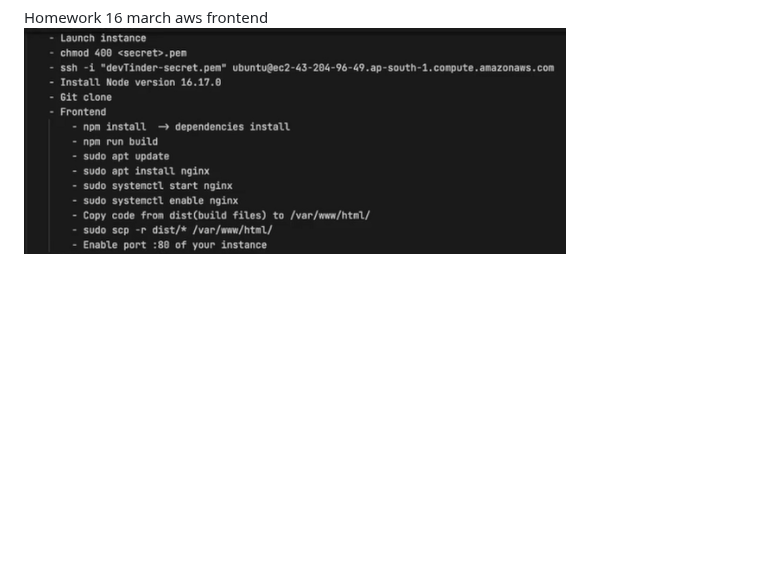
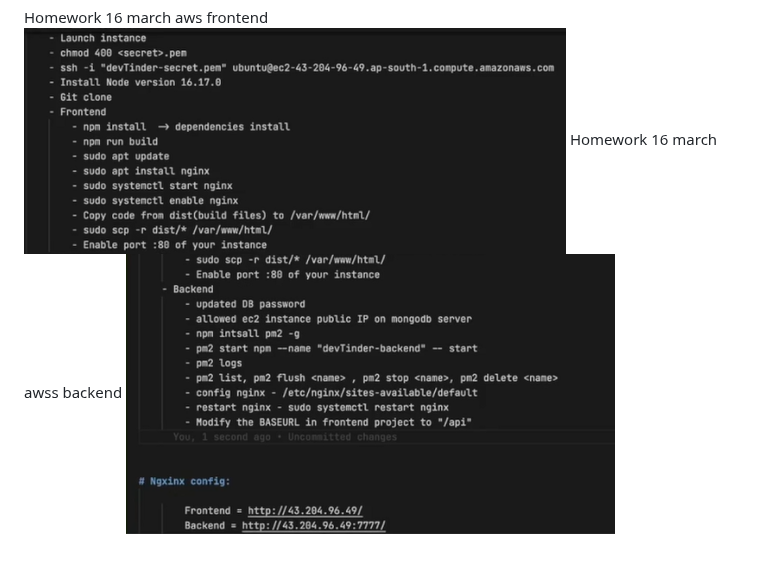
Before and after one commit to PREETCHAUHAN2005/Dev-Tinder-, a Markdown page: notes.md, the part around the change. GitHub-like rendering; pictures changed too: image-12.png (added); blank space fills up the shorter version.

```diff
--- a/notes.md
+++ b/notes.md
@@ -47,3 +47,4 @@ Hw 2 MARCH-
 iMPLEMENT SIGNUP WITH ROUTE AND COMPONENT
 
 Homework 16 march aws frontend  ![alt text](image-11.png)
+Homework 16 march awss backend ![alt text](image-12.png)
```
Also changed, not shown: 1 other file.
